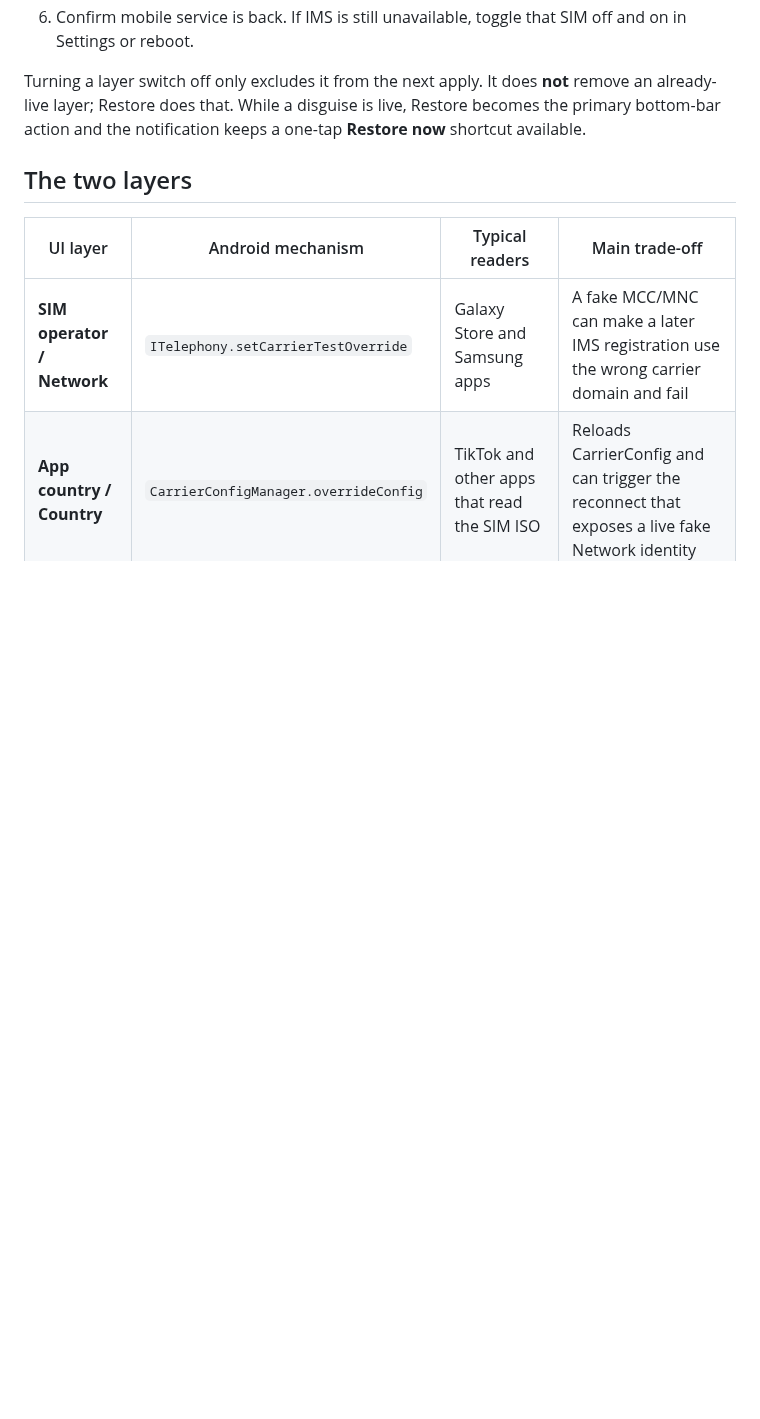
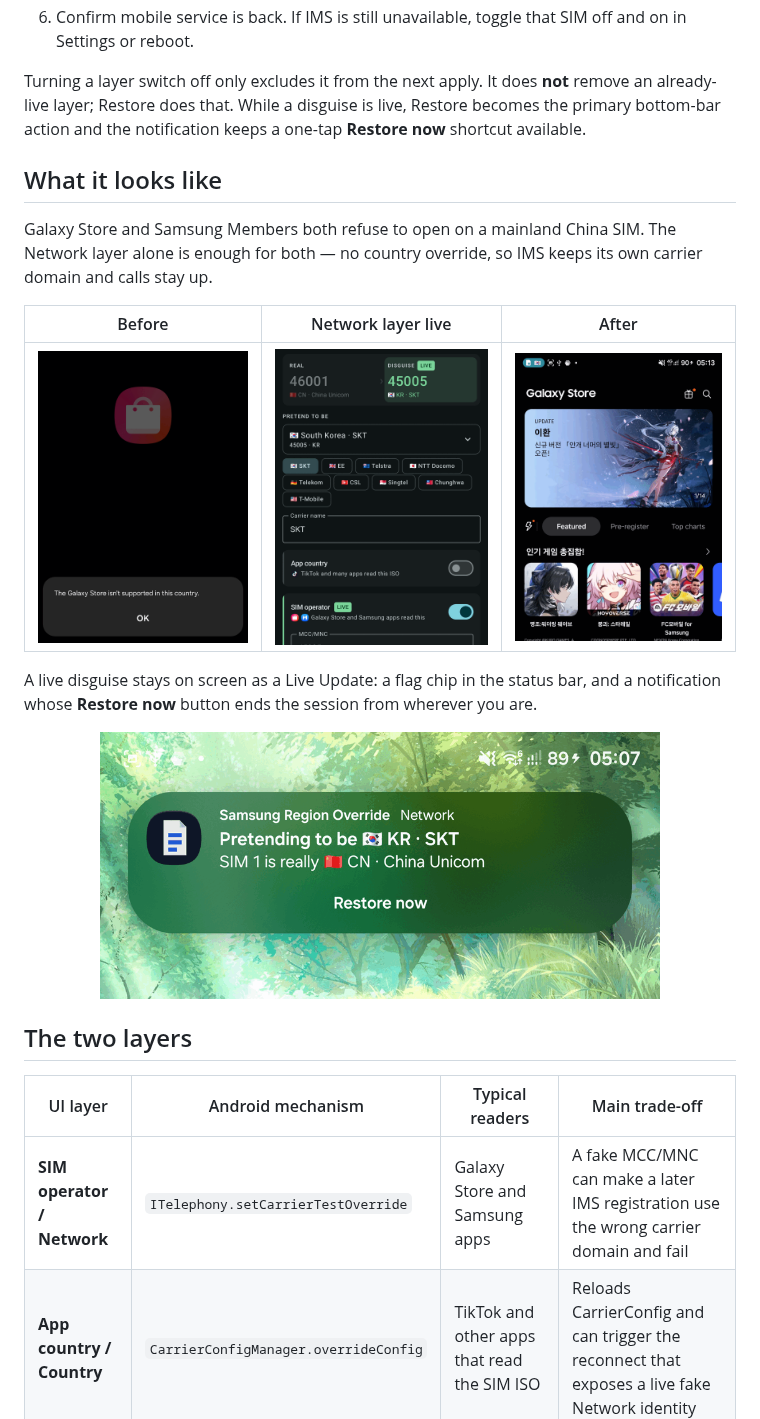
Before and after one commit to Ritel-T/SamsungRegionOverride, a Markdown page: README.md, the part around one of its changes. Drawn GitHub-style; pictures changed too: docs/images/disguise-live.png (added), docs/images/notification.png (added), docs/images/store-after.png (added); blank space fills up the shorter version.

```diff
--- a/README.md
+++ b/README.md
@@ -32,6 +32,23 @@ not treat this as a harmless cosmetic switch.
 Turning a layer switch off only excludes it from the next apply. It does **not** remove an already-live
 layer; Restore does that. While a disguise is live, Restore becomes the primary bottom-bar action and
 the notification keeps a one-tap **Restore now** shortcut available.
+
+## What it looks like
+
+Galaxy Store and Samsung Members both refuse to open on a mainland China SIM. The Network layer alone
+is enough for both — no country override, so IMS keeps its own carrier domain and calls stay up.
+
+| Before | Network layer live | After |
+|:--:|:--:|:--:|
+| <img src="docs/images/store-before.png" width="250" alt="Galaxy Store refusing to open, with a dialog reading that the Galaxy Store isn't supported in this country."> | <img src="docs/images/disguise-live.png" width="250" alt="The app showing a real 46001 CN China Unicom identity beside a live 45005 KR SKT disguise, with App country off and SIM operator on."> | <img src="docs/images/store-after.png" width="250" alt="Galaxy Store open on its Korean storefront, with the override's flag chip in the status bar."> |
+
+A live disguise stays on screen as a Live Update: a flag chip in the status bar, and a notification whose
+**Restore now** button ends the session from wherever you are.
+
+<p align="center">
+  <img src="docs/images/notification.png" width="560"
+       alt="An ongoing notification reading: Pretending to be KR SKT, SIM 1 is really CN China Unicom, with a Restore now button.">
+</p>
 
 ## The two layers
 
```
Also changed, not shown: other parts of README.md (+1 -1 lines), README.zh-CN.md (+16 -1 lines), docs/images/screenshot-main.png.
